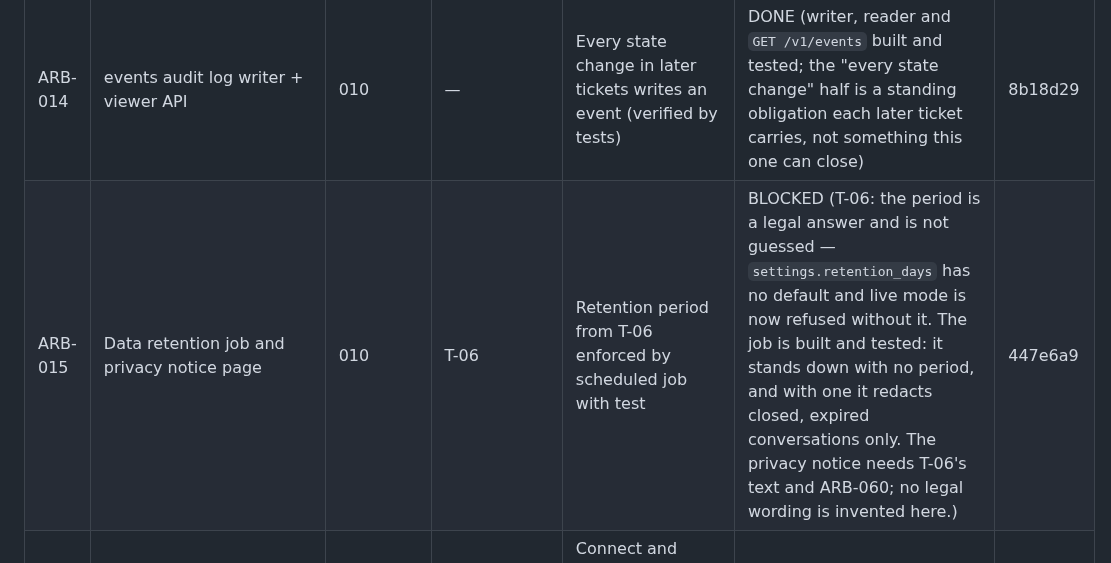
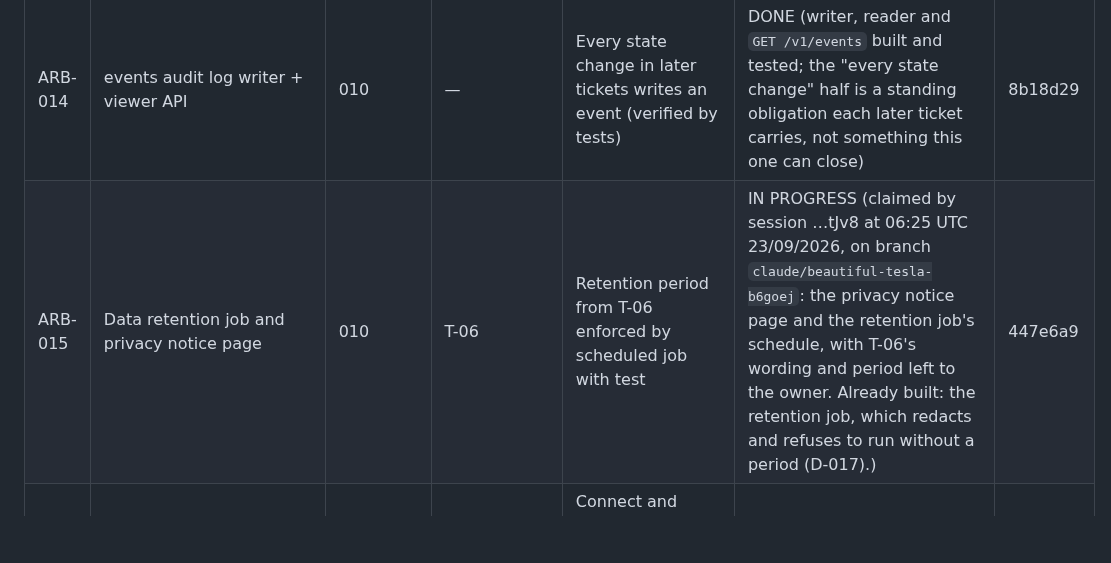
Before and after one commit to logiagenesis/bpomax, a Markdown page: docs/04-PROJECT-BOARD.md, the part around the change. Rendered like a GitHub page; blank space fills up the shorter version.

Commit message:
ARB-015: claim on the board before work starts
Co-Authored-By: Claude Opus 5.5 <noreply@anthropic.com>
Claude-Session: https://claude.ai/code/session_01YBQpZVTssMJf4GkARjtJv8

```diff
--- a/docs/04-PROJECT-BOARD.md
+++ b/docs/04-PROJECT-BOARD.md
@@ -25,7 +25,7 @@ Blocker references point to 02-BLOCKERS.md.
 | ARB-012 | Auth (Supabase email login), roles owner/operator/viewer | 010 | D-13 | Viewer cannot approve; operator can; owner can change settings | DONE (acceptance proven in full; the hosted sign-in round trip itself is unverified — V-03. The login page is ARB-061.) | f34a587 |
 | ARB-013 | Seed service_categories and seed market_price_bands flagged source='seed' | 010 | — | Seed idempotent; seed bands visibly labelled "seed" in UI | BUILT-PENDING-CREDENTIALS (Both clauses are proven on the mechanism. "Seed idempotent": `seed.test.ts` applies the seed twice to real Postgres, and CI's compose job seeds the Supabase image twice, then checks 22 categories and no bands (run 62). "Seed bands visibly labelled": `GET /v1/price-bands` lists each band with its category and source, and the settings page marks every `source='seed'` row with the dashed "Seed" badge. Playwright asserts the badge on a seed row and its absence on an observed one, with one mutant caught. Open: the band figures themselves. None is invented, so the page shows an empty state naming D-14 until the owner supplies them.) | bf2e6a5 |
 | ARB-014 | events audit log writer + viewer API | 010 | — | Every state change in later tickets writes an event (verified by tests) | DONE (writer, reader and `GET /v1/events` built and tested; the "every state change" half is a standing obligation each later ticket carries, not something this one can close) | 8b18d29 |
-| ARB-015 | Data retention job and privacy notice page | 010 | T-06 | Retention period from T-06 enforced by scheduled job with test | BLOCKED (T-06: the period is a legal answer and is not guessed — `settings.retention_days` has no default and live mode is now refused without it. The job is built and tested: it stands down with no period, and with one it redacts closed, expired conversations only. The privacy notice needs T-06's text and ARB-060; no legal wording is invented here.) | 447e6a9 |
+| ARB-015 | Data retention job and privacy notice page | 010 | T-06 | Retention period from T-06 enforced by scheduled job with test | IN PROGRESS (claimed by session …tJv8 at 06:25 UTC 23/09/2026, on branch `claude/beautiful-tesla-b6goej`: the privacy notice page and the retention job's schedule, with T-06's wording and period left to the owner. Already built: the retention job, which redacts and refuses to run without a period (D-017).) | 447e6a9 |
 | ARB-020 | Freelancer.com OAuth connect (sandbox first), encrypted token storage, one-account-per-identity rule | 012 | B-03, B-04 | Connect and disconnect work in sandbox; tokens encrypted at rest; second account for same identity rejected | BLOCKED (C-02: no Freelancer.com developer app or sandbox accounts, B-03/B-04) | |
 | ARB-021 | Scanner CRUD (filters, interval, active, auto_send off, daily cap) | 020 | D-06 | Create/edit/delete via API and UI; validation on every field | DONE via API (create/edit/delete, 14 validation cases, auto-send guardrail checked against the scanner as it will be after the edit). The UI half is ARB-061. D-06 supplies the three starting searches to seed, not the mechanism. | 02f516d |
 | ARB-022 | Ingest worker: official project search, upsert, dedupe, rate-limit handling, doc URLs cited in code | 021 | B-07 | New matching sandbox/live-read jobs appear within one interval; zero duplicates after 24 h run | BLOCKED (C-02: needs a connected sandbox account, ARB-020) | |
```
